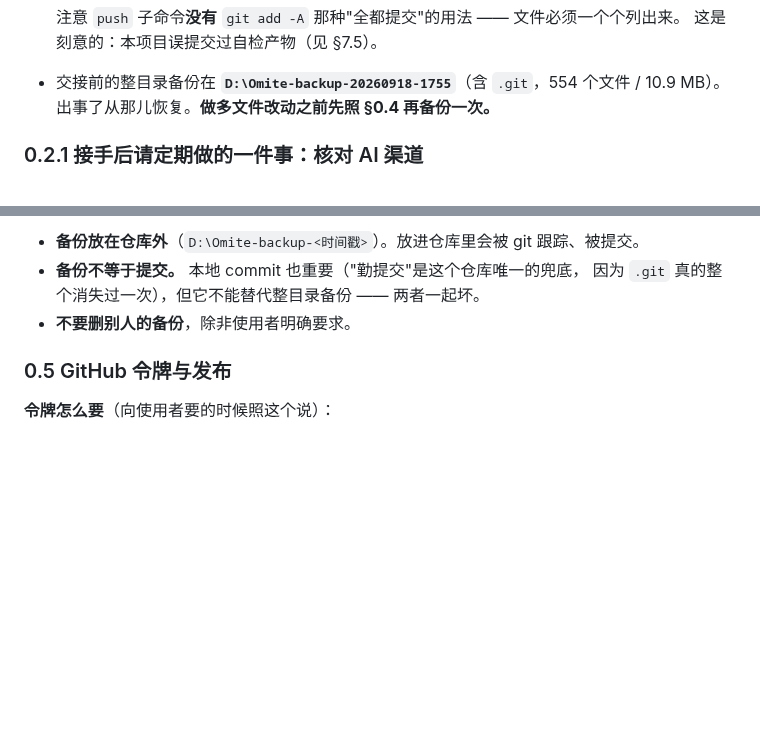
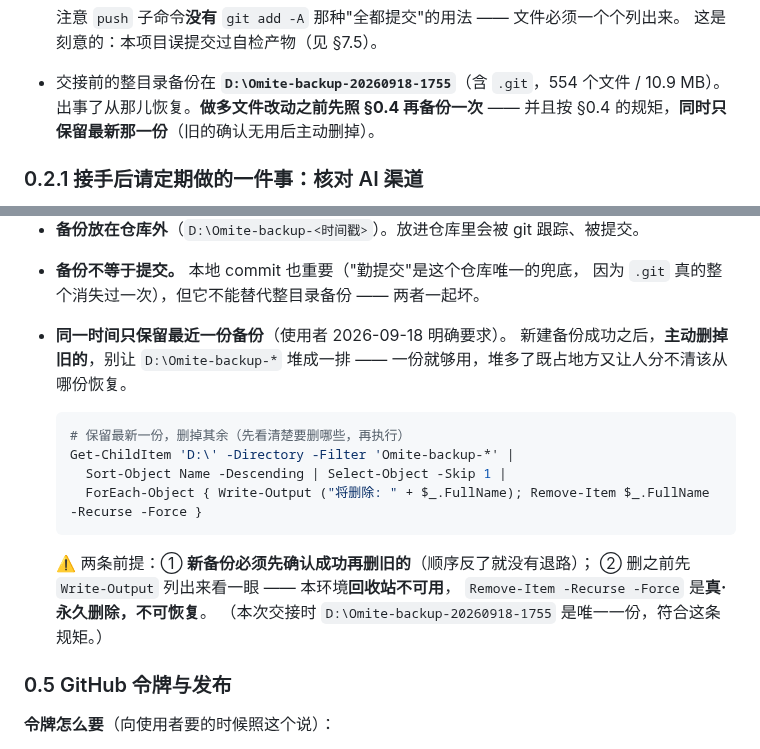
Before and after one commit to TYT0807/Omitone, a Markdown page: HANDOVER.md, 2 parts joined by grey strips. Drawn GitHub-style; blank space fills up the shorter version.

Commit message:
备份只留最近一份，写进交接稿

````diff
--- a/HANDOVER.md
+++ b/HANDOVER.md
@@ -68,7 +68,8 @@
   这是刻意的：本项目误提交过自检产物（见 §7.5）。
 
 - 交接前的整目录备份在 **`D:\Omite-backup-20260918-1755`**（含 `.git`，554 个文件 / 10.9 MB）。
-  出事了从那儿恢复。**做多文件改动之前先照 §0.4 再备份一次。**
+  出事了从那儿恢复。**做多文件改动之前先照 §0.4 再备份一次** ——
+  并且按 §0.4 的规矩，**同时只保留最新那一份**（旧的确认无用后主动删掉）。
 
 ### 0.2.1 接手后请定期做的一件事：核对 AI 渠道
 
@@ -135,7 +136,21 @@ robocopy "D:\Omite" $dest /E /R:1 /W:1
 - **备份放在仓库外**（`D:\Omite-backup-<时间戳>`）。放进仓库里会被 git 跟踪、被提交。
 - **备份不等于提交。** 本地 commit 也重要（"勤提交"是这个仓库唯一的兜底，
   因为 `.git` 真的整个消失过一次），但它不能替代整目录备份 —— 两者一起坏。
-- **不要删别人的备份**，除非使用者明确要求。
+- **同一时间只保留最近一份备份**（使用者 2026-09-18 明确要求）。
+  新建备份成功之后，**主动删掉旧的**，别让 `D:\Omite-backup-*` 堆成一排 ——
+  一份就够用，堆多了既占地方又让人分不清该从哪份恢复。
+
+  ```powershell
+  # 保留最新一份，删掉其余（先看清楚要删哪些，再执行）
+  Get-ChildItem 'D:\' -Directory -Filter 'Omite-backup-*' |
+    Sort-Object Name -Descending | Select-Object -Skip 1 |
+    ForEach-Object { Write-Output ("将删除: " + $_.FullName); Remove-Item $_.FullName -Recurse -Force }
+  ```
+
+  ⚠️ 两条前提：① **新备份必须先确认成功再删旧的**（顺序反了就没有退路）；
+  ② 删之前先 `Write-Output` 列出来看一眼 —— 本环境**回收站不可用**，
+  `Remove-Item -Recurse -Force` 是**真·永久删除，不可恢复**。
+  （本次交接时 `D:\Omite-backup-20260918-1755` 是唯一一份，符合这条规矩。）
 
 ### 0.5 GitHub 令牌与发布
 
````
